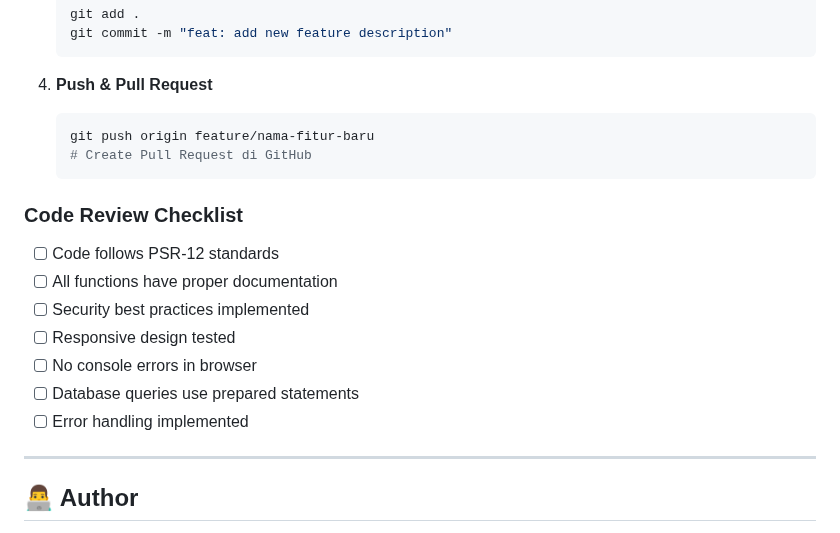
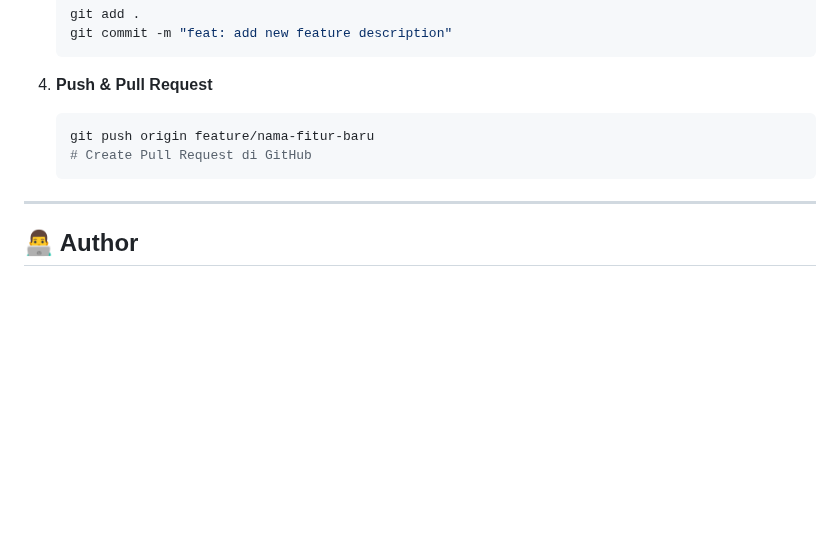
Before and after one commit to AlRafi004/CRUD-Ulasan-Canva, a Markdown page: README.md, the part around the change. Rendered like a GitHub page; blank space fills up the shorter version.

````diff
--- a/README.md
+++ b/README.md
@@ -273,16 +273,6 @@ error_reporting(E_ALL);
    # Create Pull Request di GitHub
    ```
 
-### Code Review Checklist
-
-- [ ] Code follows PSR-12 standards
-- [ ] All functions have proper documentation
-- [ ] Security best practices implemented
-- [ ] Responsive design tested
-- [ ] No console errors in browser
-- [ ] Database queries use prepared statements
-- [ ] Error handling implemented
-
 ---
 
 ## 👨‍💻 Author
````
